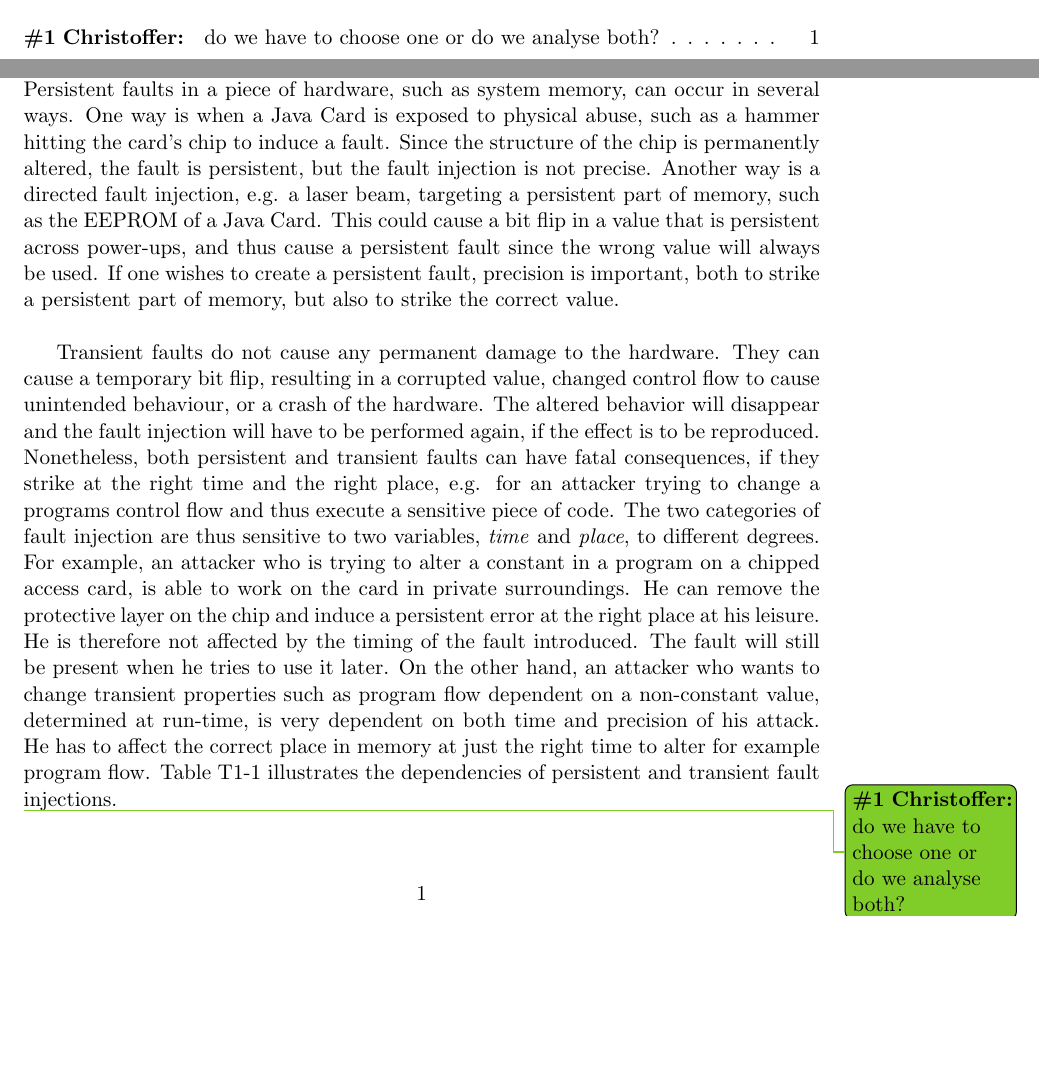
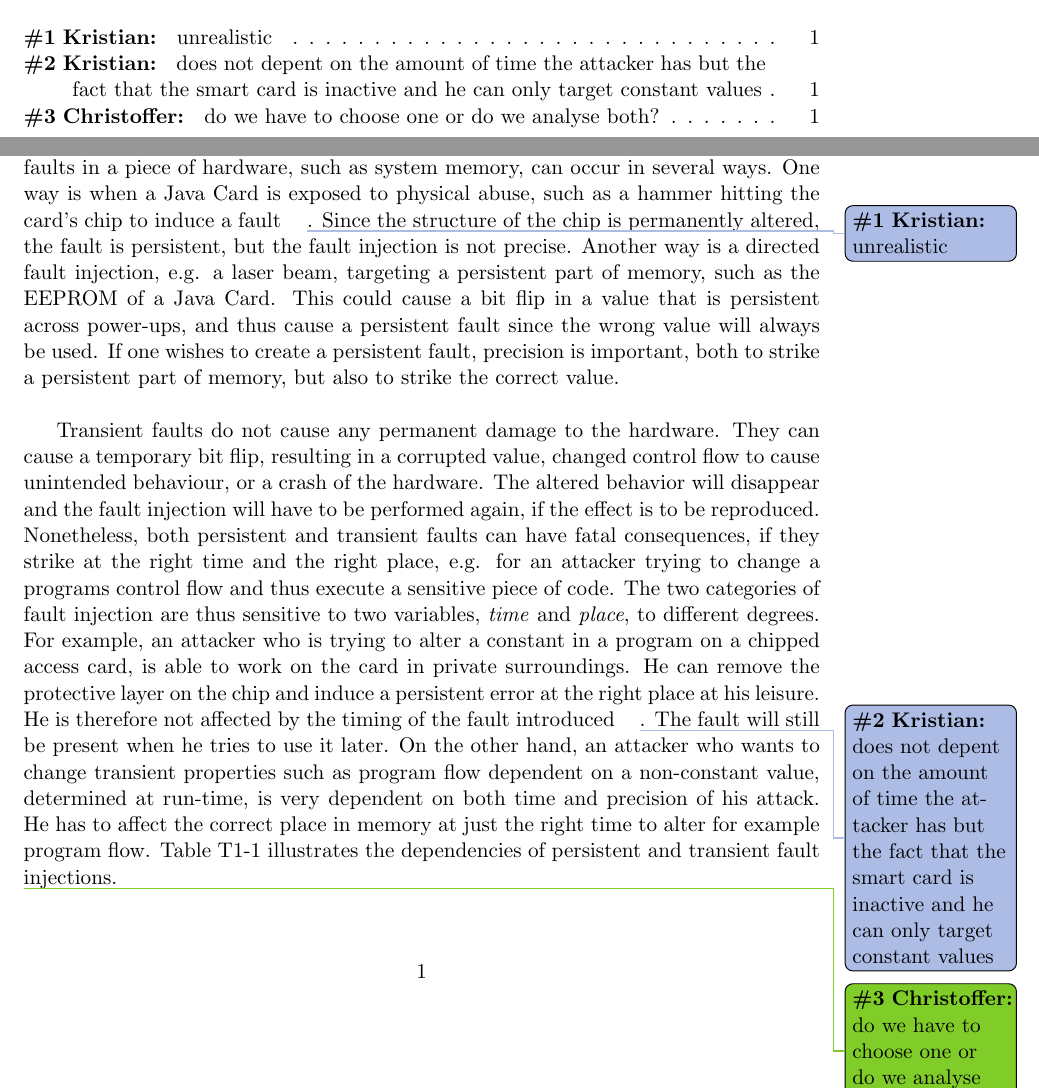
Before and after one commit to cnduru/SW10, a LaTeX thesis (report/master.tex, which reads report/documents/introduction/intro.tex): two parts of pages 1 and 5 of 9, joined at a grey line, cut at the place of the change, the shorter picture padded with empty space. Compiled offline with pdfLaTeX.

Commit message:
added todoes til report

```diff
--- a/report/documents/introduction/intro.tex
+++ b/report/documents/introduction/intro.tex
@@ -2,7 +2,7 @@
 \section{Fault Scenarios}
 We consider two general categories of faults that can occur to a \jc: \textit{persistent} and \textit{transient} faults. The main difference between these is that the persistent faults will affect the program every run, while the transient faults will only be present for a limited amount of time. Faults can occur when hardware is exposed to radiation sources, e.g. infrared light, laser, heat, physical abuse or cosmic radiation from space.
 % % %
-Persistent faults in a piece of hardware, such as system memory, can occur in several ways. One way is when a \jc is exposed to physical abuse, such as a hammer hitting the card's chip to induce a fault. Since the structure of the chip is permanently altered, the fault is persistent, but the fault injection is not precise. Another way is a directed fault injection, e.g. a laser beam, targeting a persistent part of memory, such as the EEPROM of a \jc. This could cause a bit flip in a value that is persistent across power-ups, and thus cause a persistent fault since the wrong value will always be used. If one wishes to create a persistent fault, precision is important, both to strike a persistent part of memory, but also to strike the correct value.\\
+Persistent faults in a piece of hardware, such as system memory, can occur in several ways. One way is when a \jc is exposed to physical abuse, such as a hammer hitting the card's chip to induce a fault \kristian{unrealistic}. Since the structure of the chip is permanently altered, the fault is persistent, but the fault injection is not precise. Another way is a directed fault injection, e.g. a laser beam, targeting a persistent part of memory, such as the EEPROM of a \jc. This could cause a bit flip in a value that is persistent across power-ups, and thus cause a persistent fault since the wrong value will always be used. If one wishes to create a persistent fault, precision is important, both to strike a persistent part of memory, but also to strike the correct value.\\
 
 % % %
 % % % what about other ways?
@@ -10,7 +10,7 @@ Persistent faults in a piece of hardware, such as system memory, can occur in se
 % % %
 Transient faults do not cause any permanent damage to the hardware. They can cause a temporary bit flip, resulting in a corrupted value, changed control flow to cause unintended behaviour, or a crash of the hardware. The altered behavior will disappear and the fault injection will have to be performed again, if the effect is to be reproduced.
 % % %
-Nonetheless, both persistent and transient faults can have fatal consequences, if they strike at the right time and the right place, e.g. for an attacker trying to change a programs control flow and thus execute a sensitive piece of code. The two categories of fault injection are thus sensitive to two variables, \textit{time} and \textit{place}, to different degrees. For example, an attacker who is trying to alter a constant in a program on a chipped access card, is able to work on the card in private surroundings. He can remove the protective layer on the chip and induce a persistent error at the right place at his leisure. He is therefore not affected by the timing of the fault introduced. The fault will still be present when he tries to use it later. On the other hand, an attacker who wants to change transient properties such as program flow dependent on a non-constant value, determined at run-time, is very dependent on both time and precision of his attack. He has to affect the correct place in memory at just the right time to alter for example program flow. \cref{tab:dependencies} illustrates the dependencies of persistent and transient fault injections.
+Nonetheless, both persistent and transient faults can have fatal consequences, if they strike at the right time and the right place, e.g. for an attacker trying to change a programs control flow and thus execute a sensitive piece of code. The two categories of fault injection are thus sensitive to two variables, \textit{time} and \textit{place}, to different degrees. For example, an attacker who is trying to alter a constant in a program on a chipped access card, is able to work on the card in private surroundings. He can remove the protective layer on the chip and induce a persistent error at the right place at his leisure. He is therefore not affected by the timing of the fault introduced \kristian{does not depent on the amount of time the attacker has but the fact that the smart card is inactive and he can only target constant values}. The fault will still be present when he tries to use it later. On the other hand, an attacker who wants to change transient properties such as program flow dependent on a non-constant value, determined at run-time, is very dependent on both time and precision of his attack. He has to affect the correct place in memory at just the right time to alter for example program flow. \cref{tab:dependencies} illustrates the dependencies of persistent and transient fault injections.
 
 \begin{table}[h!]
 \centering
```
Also changed, not shown: report/master.pdf, 2 other files.
